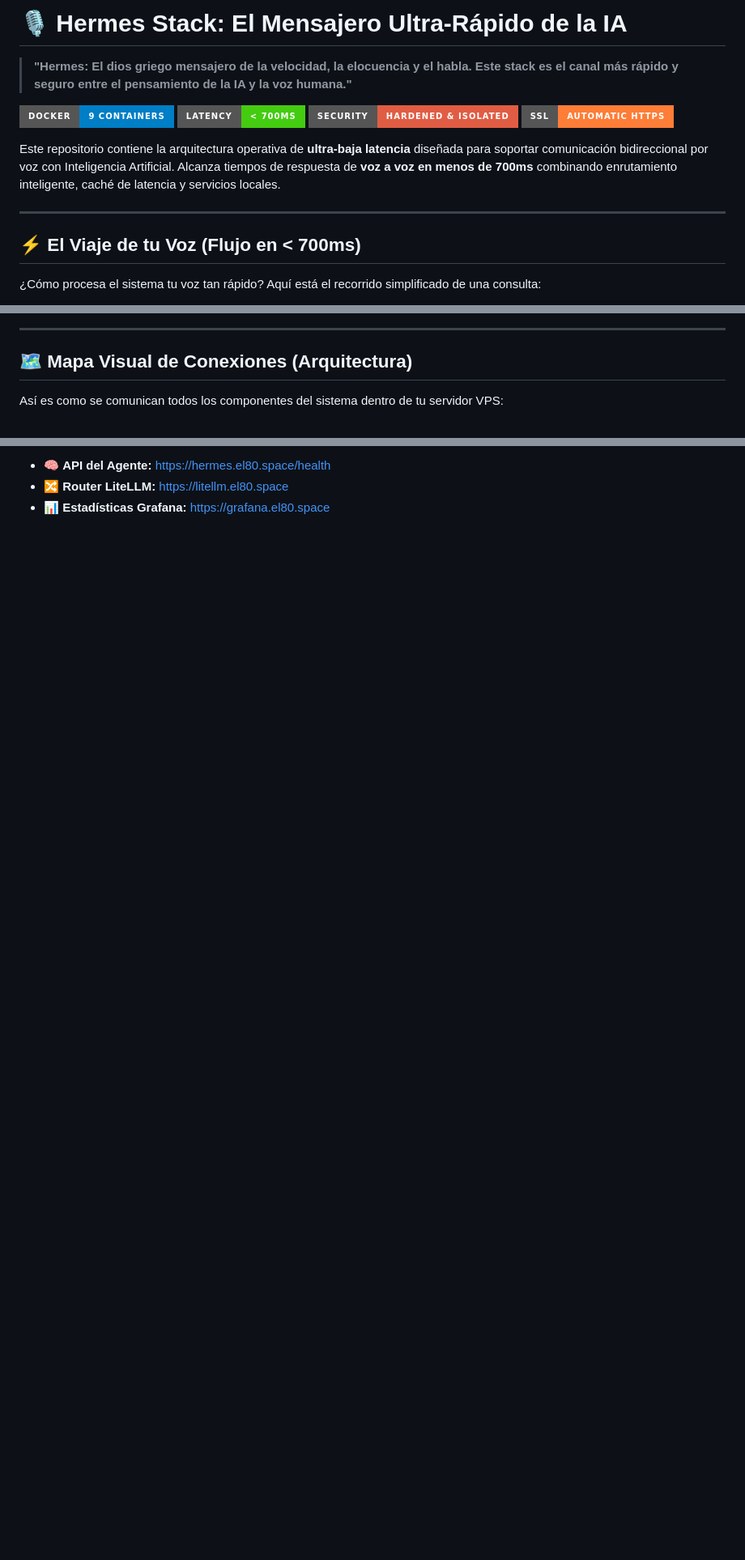
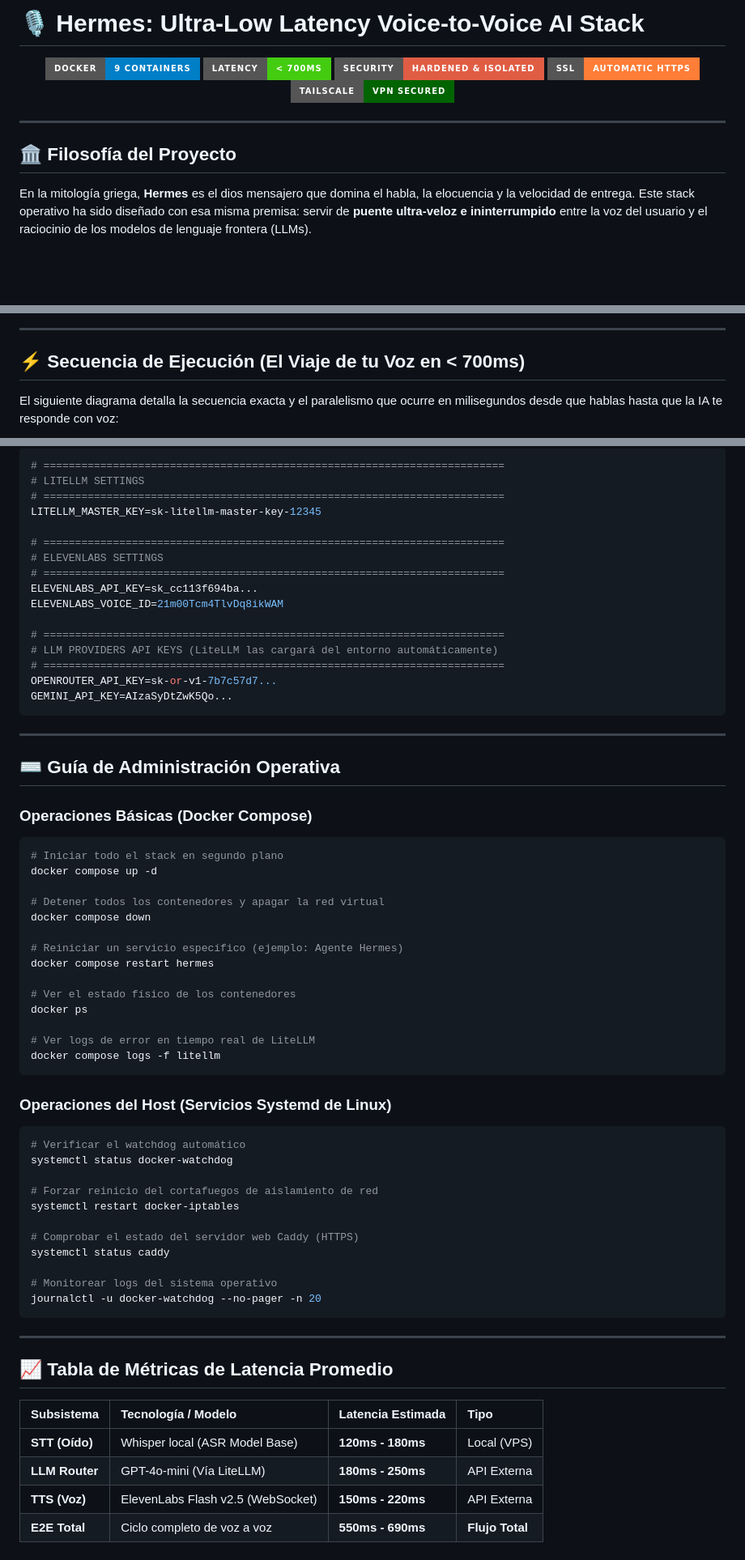
Before and after one commit to erikjosehrnndz-crypto/hermes-stack, a Markdown page: README.md, 3 parts joined by grey strips. Shown at 81% size. GitHub-like rendering; badges without logos; blank space fills up the shorter version.

````diff
--- a/README.md
+++ b/README.md
@@ -1,17 +1,16 @@
-# 🎙️ Hermes Stack: El Mensajero Ultra-Rápido de la IA
+# 🎙️ Hermes: Ultra-Low Latency Voice-to-Voice AI Stack
 
-> **"Hermes: El dios griego mensajero de la velocidad, la elocuencia y el habla. Este stack es el canal más rápido y seguro entre el pensamiento de la IA y la voz humana."**
-
-[![Docker - 9 Containers](https://img.shields.io/badge/Docker-9%20Containers-blue?style=for-the-badge&logo=docker)](https://github.com/erikjosehrnndz-crypto/hermes-stack)
-[![Latency - Under 700ms](https://img.shields.io/badge/Latency-%3C%20700ms-brightgreen?style=for-the-badge&logo=speedtest)](https://github.com/erikjosehrnndz-crypto/hermes-stack)
-[![Security - Hardened](https://img.shields.io/badge/Security-Hardened%20%26%20Isolated-red?style=for-the-badge&logo=shield)](https://github.com/erikjosehrnndz-crypto/hermes-stack)
-[![SSL - Caddy HTTPS](https://img.shields.io/badge/SSL-Automatic%20HTTPS-orange?style=for-the-badge&logo=letsencrypt)](https://github.com/erikjosehrnndz-crypto/hermes-stack)
-
-Este repositorio contiene la arquitectura operativa de **ultra-baja latencia** diseñada para soportar comunicación bidireccional por voz con Inteligencia Artificial. Alcanza tiempos de respuesta de **voz a voz en menos de 700ms** combinando enrutamiento inteligente, caché de latencia y servicios locales.
+<p align="center">
+  <img src="https://img.shields.io/badge/Docker-9%20Containers-blue?style=for-the-badge&logo=docker" alt="Docker">
+  <img src="https://img.shields.io/badge/Latency-%3C%20700ms-brightgreen?style=for-the-badge&logo=speedtest" alt="Latency">
+  <img src="https://img.shields.io/badge/Security-Hardened%20%26%20Isolated-red?style=for-the-badge&logo=shield" alt="Security">
+  <img src="https://img.shields.io/badge/SSL-Automatic%20HTTPS-orange?style=for-the-badge&logo=letsencrypt" alt="SSL">
+  <img src="https://img.shields.io/badge/Tailscale-VPN%20Secured-darkgreen?style=for-the-badge&logo=tailscale" alt="Tailscale">
+</p>
 
 ---
 
-## ⚡ El Viaje de tu Voz (Flujo en < 700ms)
+## 🏛️ Filosofía del Proyecto
 
-¿Cómo procesa el sistema tu voz tan rápido? Aquí está el recorrido simplificado de una consulta:
+En la mitología griega, **Hermes** es el dios mensajero que domina el habla, la elocuencia y la velocidad de entrega. Este stack operativo ha sido diseñado con esa misma premisa: servir de **puente ultra-veloz e ininterrumpido** entre la voz del usuario y el raciocinio de los modelos de lenguaje frontera (LLMs).
 
@@ -27,8 +82,8 @@ Este repositorio contiene la arquitectura operativa de **ultra-baja latencia** d
 
 ---
 
-## 🗺️ Mapa Visual de Conexiones (Arquitectura)
+## ⚡ Secuencia de Ejecución (El Viaje de tu Voz en < 700ms)
 
-Así es como se comunican todos los componentes del sistema dentro de tu servidor VPS:
+El siguiente diagrama detalla la secuencia exacta y el paralelismo que ocurre en milisegundos desde que hablas hasta que la IA te responde con voz:
 
 ```mermaid
@@ -137,4 +181,67 @@ Todos tus servicios están protegidos bajo tu dominio público con certificados
 
-* 🧠 **API del Agente:** [https://hermes.el80.space/health](https://hermes.el80.space/health)
-* 🔀 **Router LiteLLM:** [https://litellm.el80.space](https://litellm.el80.space)
-* 📊 **Estadísticas Grafana:** [https://grafana.el80.space](https://grafana.el80.space)
+```ini
+# =========================================================================
+# LITELLM SETTINGS
+# =========================================================================
+LITELLM_MASTER_KEY=sk-litellm-master-key-12345
+
+# =========================================================================
+# ELEVENLABS SETTINGS
+# =========================================================================
+ELEVENLABS_API_KEY=sk_cc113f694ba...
+ELEVENLABS_VOICE_ID=21m00Tcm4TlvDq8ikWAM
+
+# =========================================================================
+# LLM PROVIDERS API KEYS (LiteLLM las cargará del entorno automáticamente)
+# =========================================================================
+OPENROUTER_API_KEY=sk-or-v1-7b7c57d7...
+GEMINI_API_KEY=AIzaSyDtZwK5Qo...
+```
+
+---
+
+## ⌨️ Guía de Administración Operativa
+
+### Operaciones Básicas (Docker Compose)
+```bash
+# Iniciar todo el stack en segundo plano
+docker compose up -d
+
+# Detener todos los contenedores y apagar la red virtual
+docker compose down
+
+# Reiniciar un servicio específico (ejemplo: Agente Hermes)
+docker compose restart hermes
+
+# Ver el estado físico de los contenedores
+docker ps
+
+# Ver logs de error en tiempo real de LiteLLM
+docker compose logs -f litellm
+```
+
+### Operaciones del Host (Servicios Systemd de Linux)
+```bash
+# Verificar el watchdog automático
+systemctl status docker-watchdog
+
+# Forzar reinicio del cortafuegos de aislamiento de red
+systemctl restart docker-iptables
+
+# Comprobar el estado del servidor web Caddy (HTTPS)
+systemctl status caddy
+
+# Monitorear logs del sistema operativo
+journalctl -u docker-watchdog --no-pager -n 20
+```
+
+---
+
+## 📈 Tabla de Métricas de Latencia Promedio
+
+| Subsistema | Tecnología / Modelo | Latencia Estimada | Tipo |
+| :--- | :--- | :--- | :--- |
+| **STT (Oído)** | Whisper local (ASR Model Base) | **120ms - 180ms** | Local (VPS) |
+| **LLM Router** | GPT-4o-mini (Vía LiteLLM) | **180ms - 250ms** | API Externa |
+| **TTS (Voz)** | ElevenLabs Flash v2.5 (WebSocket) | **150ms - 220ms** | API Externa |
+| **E2E Total** | Ciclo completo de voz a voz | **550ms - 690ms** | **Flujo Total** |
````
Also changed, not shown: other parts of README.md (+137 -92 lines).
